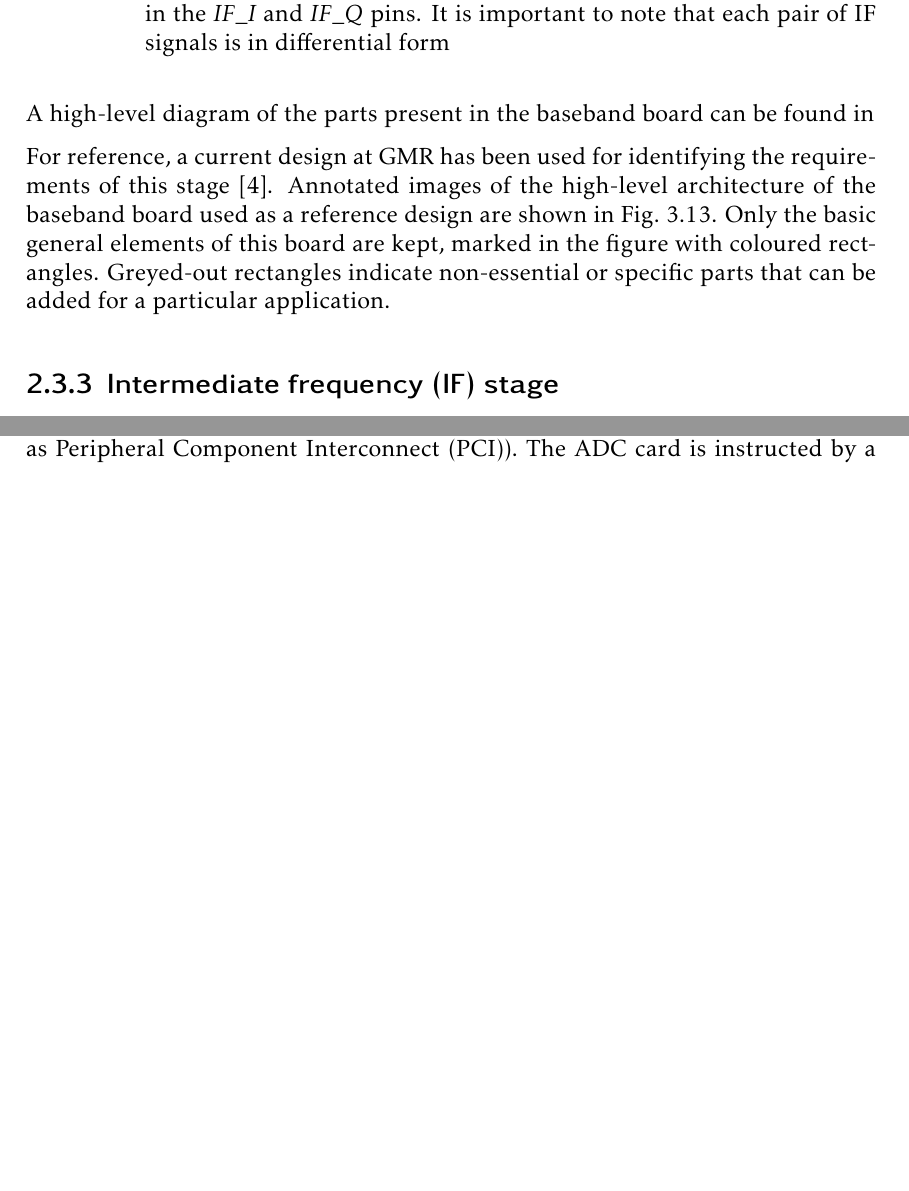
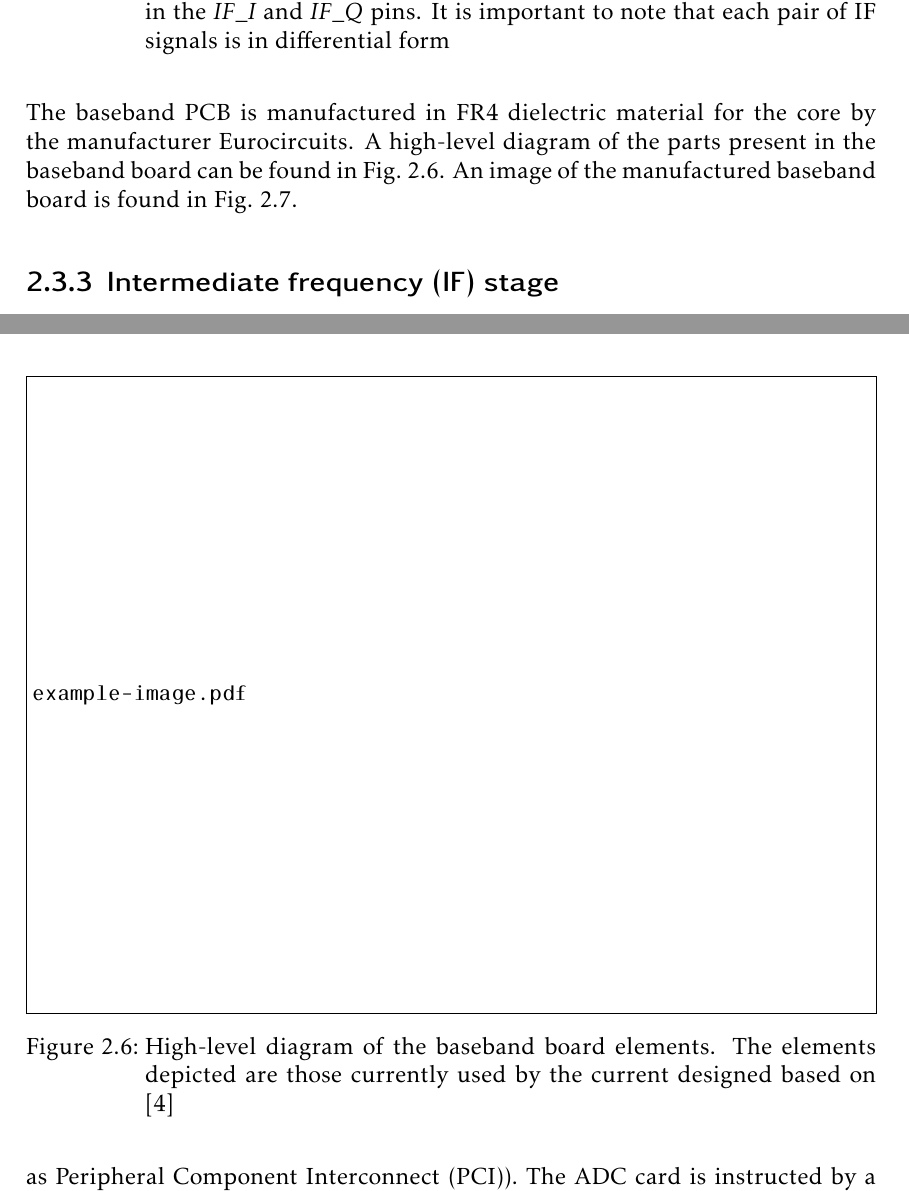
Before and after one commit to mooncos/tfg, a LaTeX thesis (main.tex, which reads chapters/generalities.tex): two parts of pages 23 and 25 of 74 before the commit and two parts of pages 23 and 25 of 75 after it, joined at a grey line, cut so that both start at the same text, the shorter picture padded with empty space. Compiled offline with pdfLaTeX.

Commit message:
autosave 03/01/2023-12:59:30

```diff
--- a/chapters/generalities.tex
+++ b/chapters/generalities.tex
@@ -124,6 +124,9 @@ The PFD used in the developed baseband PCB at GMR-SSR is from Analog Devices, mo
 
 Finally, the IF signals output by the RF stage are amplified and conditioned to provide a sufficient voltage excursion to enable processing \cite{Sardinero2022}. Therefore amplifying and filtering components are present in this stage. The amplifying and filtering components are described in Appendix ZZZ.
 
-A high-level diagram of the parts present in the baseband board can be found in
+The baseband PCB is manufactured in FR4 dielectric material for the core by the manufacturer Eurocircuits. A high-level diagram of the parts present in the baseband board can be found in \cref{fig:baseband_board_general_diagram}. An image of the manufactured baseband board is found in \cref{fig:baseband_board_general}.
 
-For reference, a current design at GMR has been used for identifying the requirements of this stage \cite{Sardinero2022}. Annotated images of the high-level architecture of the baseband board used as a reference design are shown in \cref{fig:bb_board}. Only the basic general elements of this board are kept, marked in the figure with coloured rectangles. Greyed-out rectangles indicate non-essential or specific parts that can be added for a particular application.
+\begin{figure}[ht]
+	\centering
+	\includegraphics[width=\linewidth, draft]{example-image}
+	\caption{High-level diagram of the baseband board elements. The elements depicted are those currently used by the current designed based on \cite{Sardinero2022} \label{fig:baseband_board_general_diagram}}
```
Also changed, not shown: chapters/generalities.tex (10 more changed lines).
